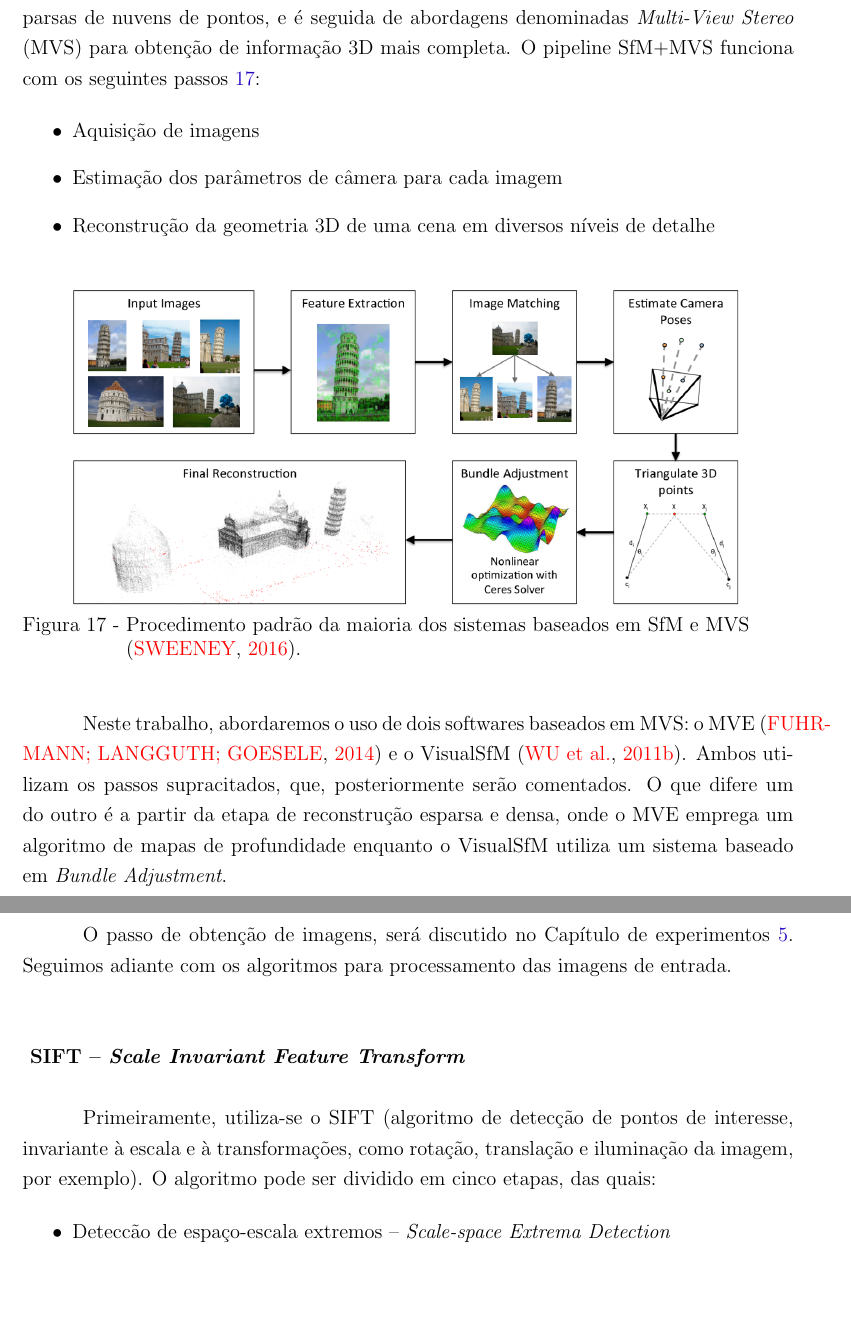
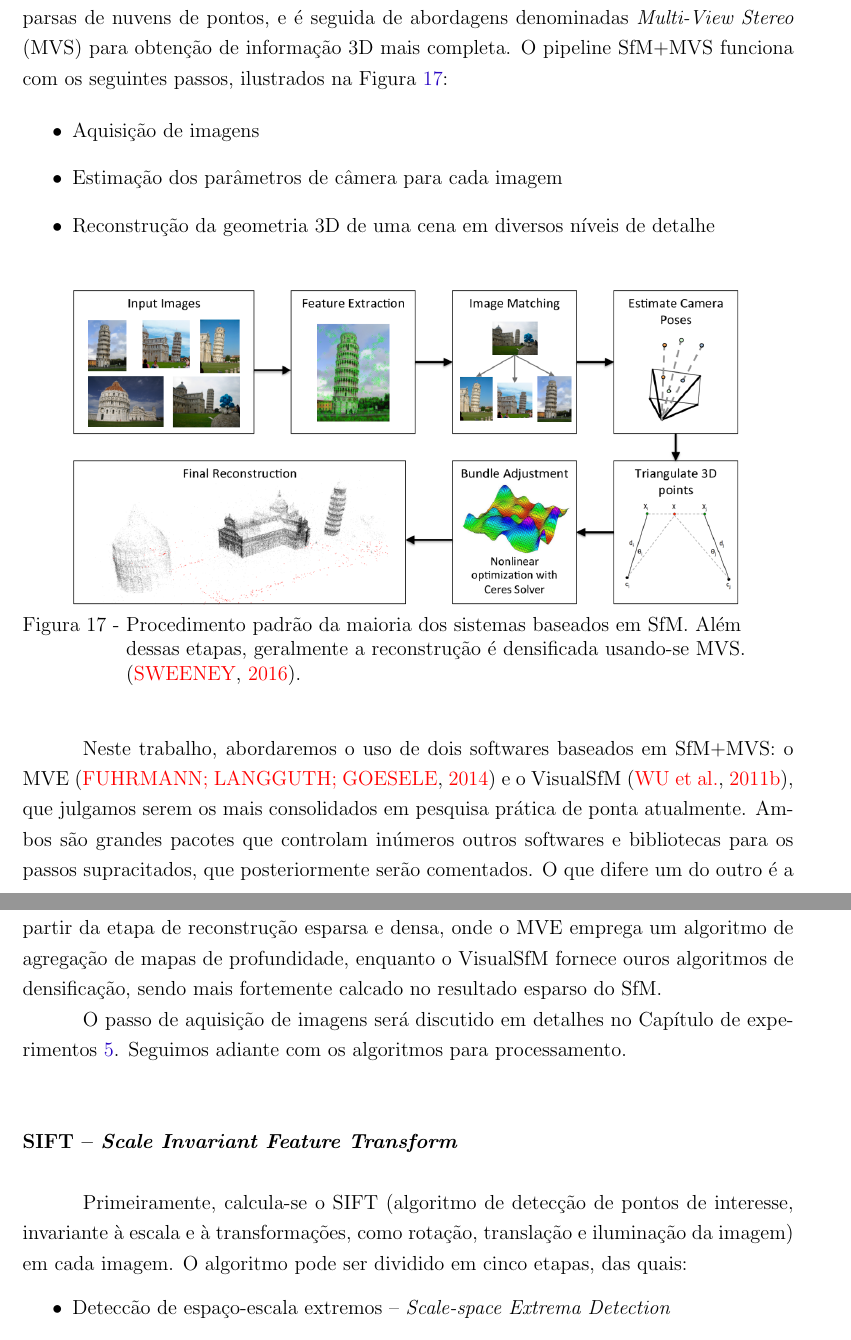
Before and after one commit to PedroBarata/monografia-rec3d-patrimonio, a LaTeX thesis (dissertacao.tex, which reads pontosdeinteresse.tex): two parts of pages 33 and 34 of 74, joined at a grey line, cut so that both start at the same text, the shorter picture padded with empty space. Compiled offline with pdfLaTeX.

Commit message:
mais correcoes pontos de interesse

```diff
--- a/dissertacao.tex
+++ b/dissertacao.tex
@@ -112,10 +112,10 @@
 \autor{Pedro Felipe Pena}{Barata}
 \titulo{Aplicações de técnicas atuais em reconstrução 3D fotogramétrica}
 
-\palavraschaves{Fotogrametria}{Estrutura por Movimento}{Estereoscopia multi-ocular}{Reconstrução 3D}
+\palavraschaves{Fotogrametria}{Estrutura por Movimento}{Estereoscopia Multiocular}{Reconstrução 3D}
 
 \title{Applications of current photogrammetric 3D reconstruction techniques}
-\keywords{Photogrammetry}{Structure from Motion}{Multiview stereo}{3D Reconstruction}
+\keywords{Photogrammetry}{Structure from Motion}{Multiview Stereo}{3D Reconstruction}
 
 \orientador{Prof.\ Dr.}
            {Ricardo}{Fabbri}
--- a/pontosdeinteresse.tex
+++ b/pontosdeinteresse.tex
@@ -10,7 +10,7 @@ reconstruídas. Para encontrar estes pontos, diferentes algoritmos são empregad
 A maioria dos métodos baseados em SfM estima os modelos de câmeras e
 realiza reconstruções esparsas de nuvens de pontos, e é seguida de abordagens denominadas
 \emph{Multi-View Stereo} (MVS) para obtenção de informação 3D mais completa.  O
-pipeline SfM+MVS funciona com os seguintes passos \ref{fig:sfmpipeline}:
+pipeline SfM+MVS funciona com os seguintes passos, ilustrados na Figura~\ref{fig:sfmpipeline}:
 
 \begin{itemize}
 \item{Aquisição de imagens}
@@ -22,18 +22,30 @@ pipeline SfM+MVS funciona com os seguintes passos \ref{fig:sfmpipeline}:
 	\centering
 	\includegraphics[width=\linewidth]{figs/pipelinesfm.png}
 	\caption{%
-	Procedimento padrão da maioria dos sistemas baseados em SfM e MVS
+	Procedimento padrão da maioria dos sistemas baseados em SfM. Além dessas
+  etapas, geralmente a reconstrução é densificada usando-se MVS.
 	\protect\cite{theia-manual}.
 	}\label{fig:sfmpipeline}
 \end{figure}
 
-Neste trabalho, abordaremos o uso de dois softwares baseados em MVS: o MVE~\cite{mve} e o VisualSfM~\cite{wu2011visualsfm}. Ambos utilizam os passos supracitados, que, posteriormente serão comentados. O que difere um do outro é a partir da etapa de reconstrução esparsa e densa, onde o MVE emprega um algoritmo de mapas de profundidade enquanto o VisualSfM utiliza um sistema baseado em \emph{Bundle Adjustment}.
+Neste trabalho, abordaremos o uso de dois softwares baseados em SfM+MVS: o
+MVE~\cite{mve} e o VisualSfM~\cite{wu2011visualsfm}, que julgamos serem os mais
+consolidados em pesquisa prática de ponta atualmente. Ambos são grandes pacotes
+que controlam inúmeros outros softwares e bibliotecas para os passos
+supracitados, que posteriormente serão comentados. O que difere um do outro é a
+partir da etapa de reconstrução esparsa e densa, onde o MVE emprega um algoritmo
+de agregação de mapas de profundidade, enquanto o VisualSfM fornece ouros
+algoritmos de densificação, sendo mais fortemente calcado no resultado esparso do SfM.
 
-O passo de obtenção de imagens, será discutido no Capítulo de experimentos~\ref{sec:experiments}. Seguimos adiante com os algoritmos para processamento das imagens de entrada.
+O passo de aquisição de imagens será discutido em detalhes no Capítulo de
+experimentos~\ref{sec:experiments}. Seguimos adiante com os algoritmos para
+processamento.
 
-\section*{ SIFT -- \emph{Scale Invariant Feature Transform}}
+\section*{SIFT -- \emph{Scale Invariant Feature Transform}}
 
-Primeiramente, utiliza-se o SIFT (algoritmo de detecção de pontos de interesse, invariante à escala e à transformações, como rotação, translação e iluminação da imagem, por exemplo).
+Primeiramente, calcula-se o SIFT (algoritmo de detecção de pontos de interesse,
+invariante à escala e à transformações, como rotação, translação e iluminação da
+imagem) em cada imagem.
 O algoritmo pode ser dividido em cinco etapas, das quais:
 
 \begin{itemize}
```
Also changed, not shown: pontosdeinteresse.tex (2 more changed lines).
